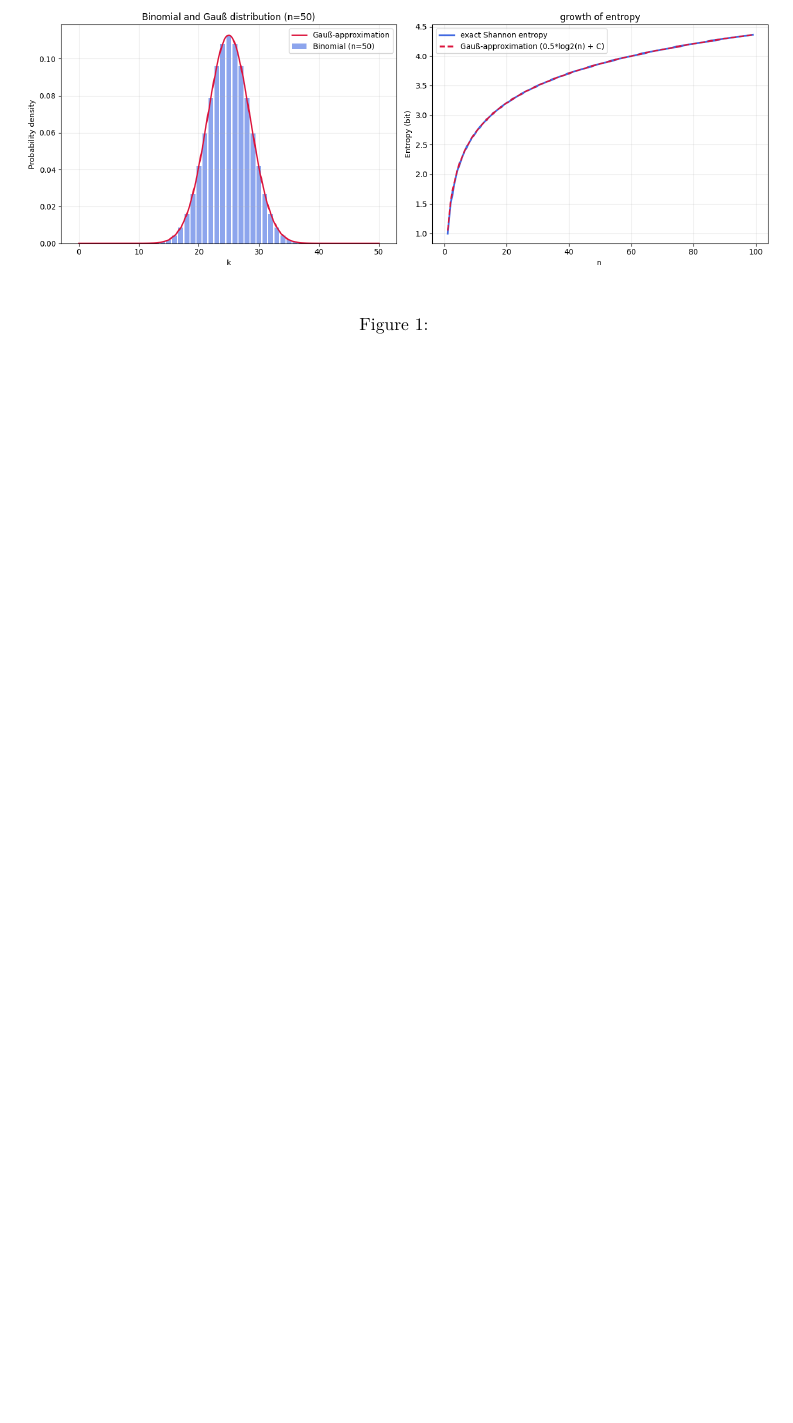
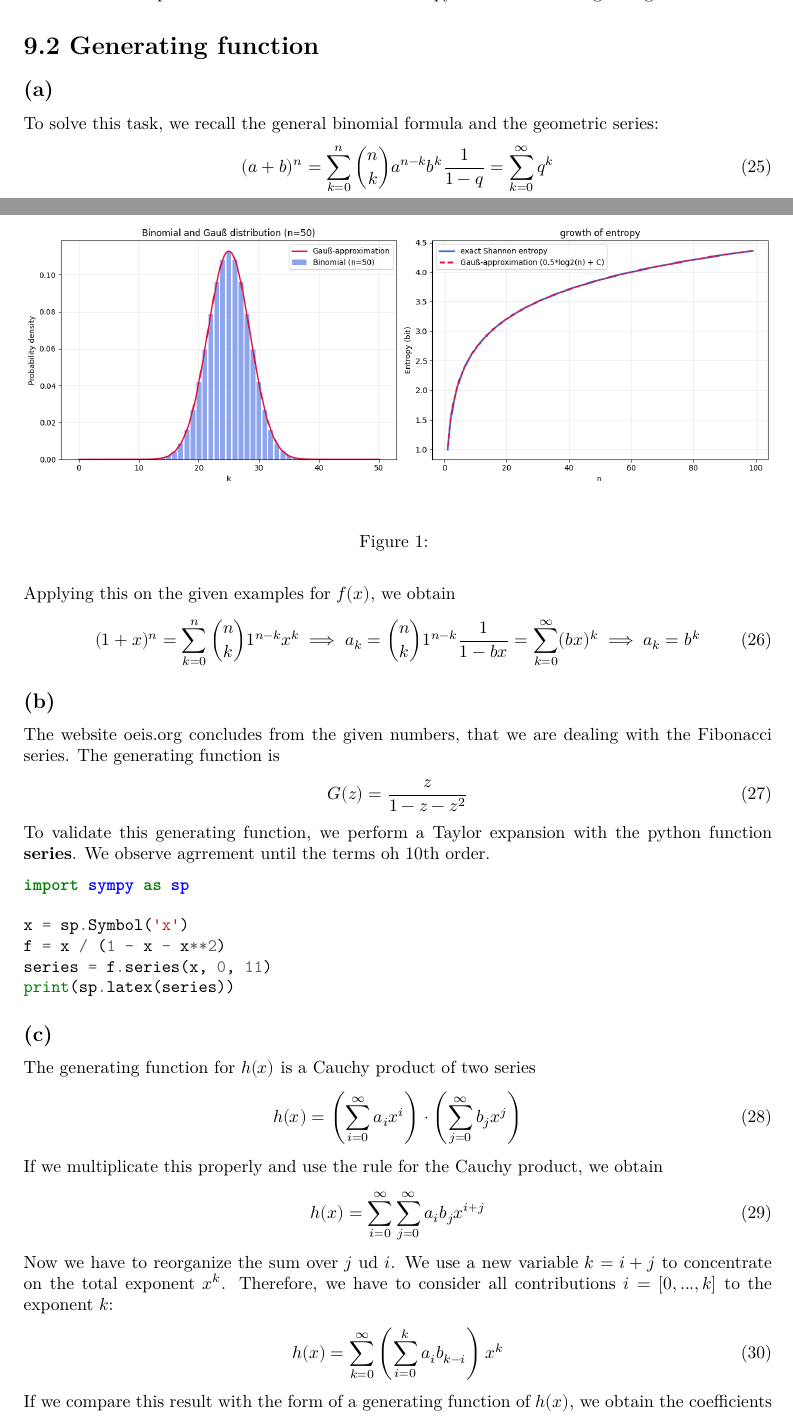
Before and after one commit to Leo000S/KomplexeSysteme, a LaTeX problem sheet (Uebung9/exercise9_schaller_lender.tex): part of page 3 of 3 before the commit and two parts of pages 2 and 3 of 5 after it, the two joined at a grey line, cut at the place of the change, the shorter picture padded with empty space. Compiled offline with XeLaTeX.

Commit message:
Blatt erstmal fertig

```diff
--- a/Uebung9/exercise9_schaller_lender.tex
+++ b/Uebung9/exercise9_schaller_lender.tex
@@ -103,3 +108,48 @@ The result is compared with the exact Shannon entropy in \ref{figBinomial}. We o
     \label{figBinomial}
 \end{figure}
 
+\section*{9.2 Generating function}
+\subsection*{(a)}
+To solve this task, we recall the general binomial formula and the geometric series:
+\begin{align}
+    (a + b)^n = \sum_{k=0}^{n} \binom{n}{k} a^{n-k} b^k
+    \frac{1}{1 - q} = \sum_{k=0}^{\infty} q^k
+\end{align}
+Applying this on the given examples for $f(x)$, we obtain
+\begin{align}
+(1 + x)^n = \sum_{k=0}^{n} \binom{n}{k} 1^{n-k} x^k \implies a_k = \binom{n}{k} 1^{n-k}
+\frac{1}{1 - bx} = \sum_{k=0}^{\infty} (bx)^k \implies a_k = b^k
+\end{align}
+
+\subsection*{(b)}
+The website oeis.org concludes from the given numbers, that we are dealing with the Fibonacci series. The generating function is
+\begin{align}
+G(z) = \frac{z}{1-z-z^2}
+\end{align}
+To validate this generating function, we perform a Taylor expansion with the python function $\mathbf{series}$. We observe agrrement until the terms oh 10th order.
+\begin{minted}{python}
+import sympy as sp
+
+x = sp.Symbol('x')
+f = x / (1 - x - x**2)
+series = f.series(x, 0, 11)
+print(sp.latex(series))
+\end{minted}
+
+\subsection*{(c)}
+The generating function for $h(x)$ is a Cauchy product of two series
+\begin{align}
+    h(x) = \left( \sum_{i=0}^{\infty} a_i x^i \right) \cdot \left( \sum_{j=0}^{\infty} b_j x^j \right)
+\end{align}
+If we multiplicate this properly and use the rule for the Cauchy product, we obtain
+\begin{align}
+    h(x) = \sum_{i=0}^{\infty} \sum_{j=0}^{\infty} a_i b_j x^{i+j}
+\end{align}
+Now we have to reorganize the sum over $j$ ud $i$. We use a new variable $k = i + j$ to concentrate on the total exponent $x^k$. Therefore, we have to consider all contributions $i = \left[0,..., k \right]$ to the exponent $k$:
+\begin{align}
+    h(x) = \sum_{k=0}^{\infty} \left( \sum_{i=0}^{k} a_i b_{k-i} \right) x^k
+\end{align}
+If we compare this result with the form of a generating function of $h(x)$, we obtain the coefficients
+\begin{align}
+    c_k = \sum_{i=0}^{k} a_i b_{k-i}
+\end{align}
```
Also changed, not shown: Uebung9/exercise9_schaller_lender.tex (85 more changed lines), 1 other file.
